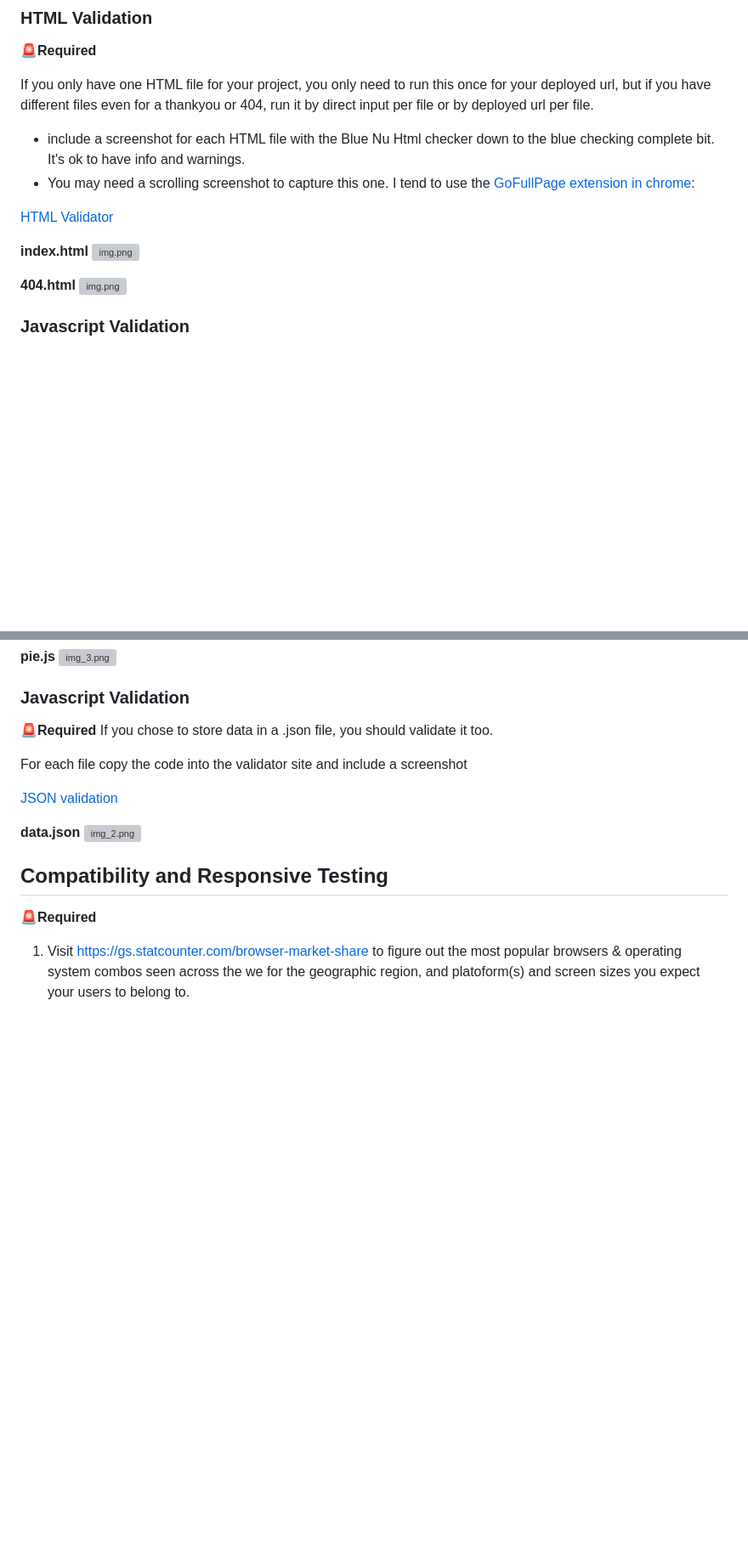
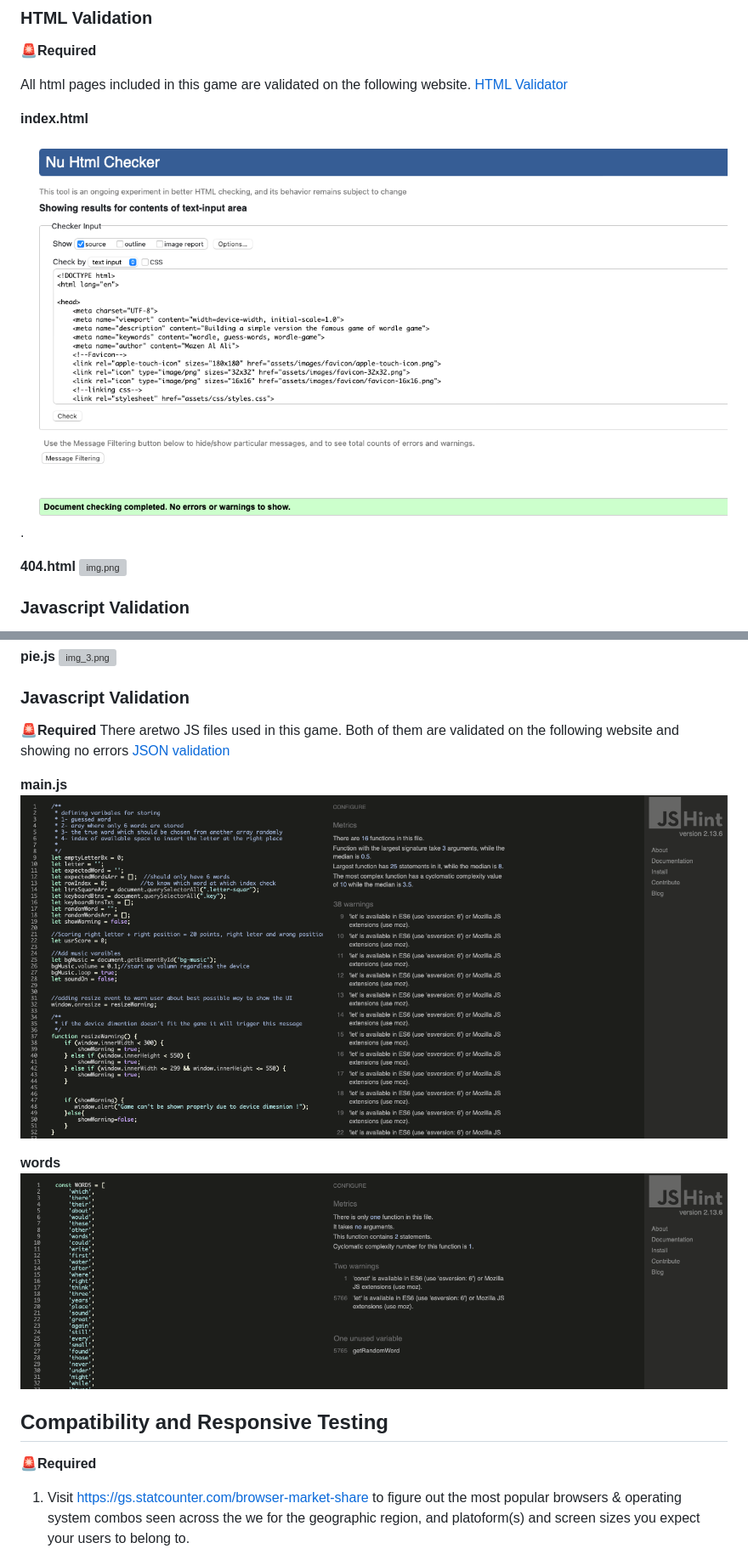
Before and after one commit to AlAliMazen/Wordle-Game, a Markdown page: README.md, 2 parts joined by grey strips. Shown at 85% size. Drawn GitHub-style; pictures changed too: assets/README-imgs/html-index-validation.png (added), assets/README-imgs/js-main-validation.png (added), assets/README-imgs/js-words-validation.png (added); blank space fills up the shorter version; grey boxes are pictures that could not be loaded.

Commit message:
Docs: update Reademen file with html, css and JS files validation

```diff
--- a/README.md
+++ b/README.md
@@ -195,15 +195,13 @@ Following screenshot has been don on the following website and it shows no error
 ### HTML Validation
 🚨**Required**
 
-If you only have one HTML file for your project, you only need to run this once for your deployed url, but if you have different files even for a thankyou or 404, run it by direct input per file or by deployed url per file.
-
-- include a screenshot for each HTML file with the Blue Nu Html checker down to the blue checking complete bit. It's ok to have info and warnings.
-- You may need a scrolling screenshot to capture this one. I tend to use the [GoFullPage extension in chrome](https://chrome.google.com/webstore/detail/gofullpage-full-page-scre/fdpohaocaechififmbbbbbknoalclacl):
-
+All html pages included in this game are validated on the following website.
 [HTML Validator](https://validator.w3.org/)
 
 **index.html**
-![img.png](documentation/images/index-html-validation.png)
+
+![Index.html](assets/README-imgs/html-index-validation.png) .
+
 
 **404.html**
 ![img.png](documentation/images/404-html-validation.png)
@@ -225,14 +223,14 @@ If you have tons of warnings about spacing and semicolons, right,click your file
 
 ### Javascript Validation
 🚨**Required**
-If you chose to store data in a .json file, you should validate it too.
-
-For each file copy the code into the validator site and include a screenshot
-
+There aretwo JS files used in this game. Both of them are validated on the following website and showing no errors
 [JSON validation](https://jsonlint.com/)
 
-**data.json**
-![img_2.png](img_2.png)
+**main.js**
+![mian-javascript-file](assets/README-imgs/js-main-validation.png)
+
+**words**
+![list-of-words](assets/README-imgs/js-words-validation.png)
 
 ## Compatibility and Responsive Testing
 🚨**Required**
```
Also changed, not shown: 1 other file.
